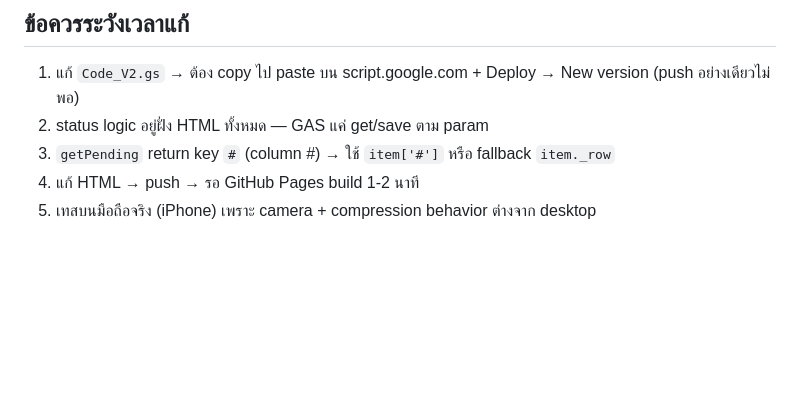
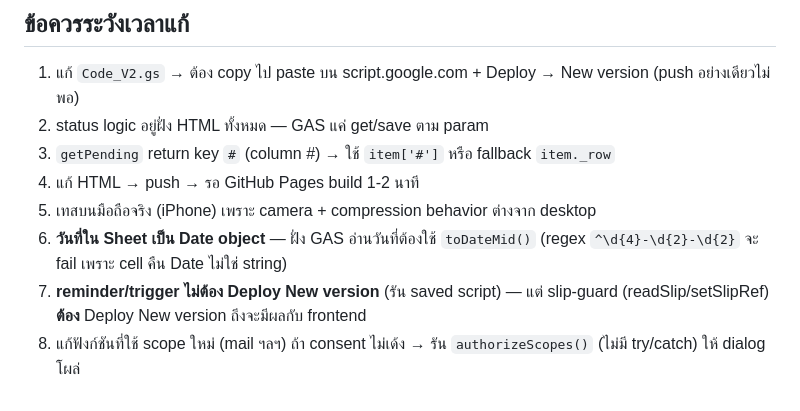
Before and after one commit to chanrojpho/paymentautomation, a Markdown page: CLAUDE.md, the part around one of its changes. GitHub-like rendering; blank space fills up the shorter version.

```diff
--- a/CLAUDE.md
+++ b/CLAUDE.md
@@ -172,3 +194,6 @@ const STAFF_DATA = {
 3. `getPending` return key `#` (column #) → ใช้ `item['#']` หรือ fallback `item._row`
 4. แก้ HTML → push → รอ GitHub Pages build 1-2 นาที
 5. เทสบนมือถือจริง (iPhone) เพราะ camera + compression behavior ต่างจาก desktop
+6. **วันที่ใน Sheet เป็น Date object** — ฝั่ง GAS อ่านวันที่ต้องใช้ `toDateMid()` (regex `^\d{4}-\d{2}-\d{2}` จะ fail เพราะ cell คืน Date ไม่ใช่ string)
+7. **reminder/trigger ไม่ต้อง Deploy New version** (รัน saved script) — แต่ slip-guard (readSlip/setSlipRef) **ต้อง** Deploy New version ถึงจะมีผลกับ frontend
+8. แก้ฟังก์ชันที่ใช้ scope ใหม่ (mail ฯลฯ) ถ้า consent ไม่เด้ง → รัน `authorizeScopes()` (ไม่มี try/catch) ให้ dialog โผล่
```
Also changed, not shown: other parts of CLAUDE.md (+25 -3 lines).
